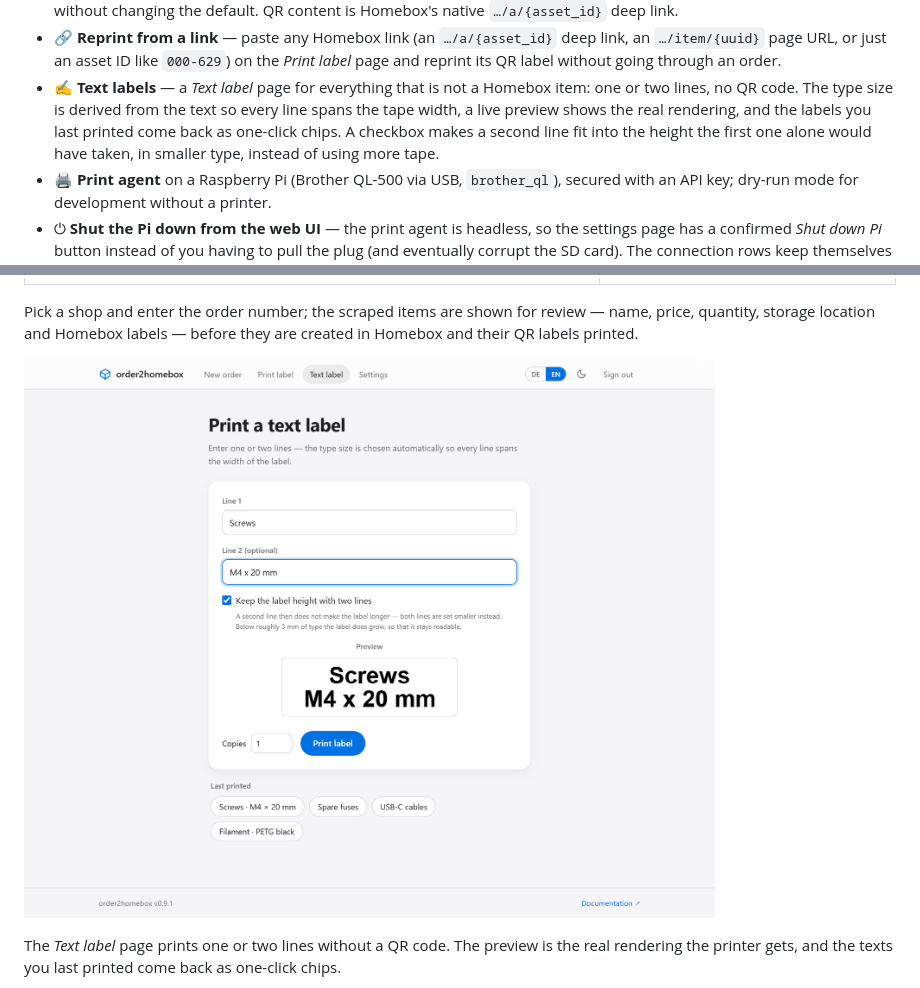
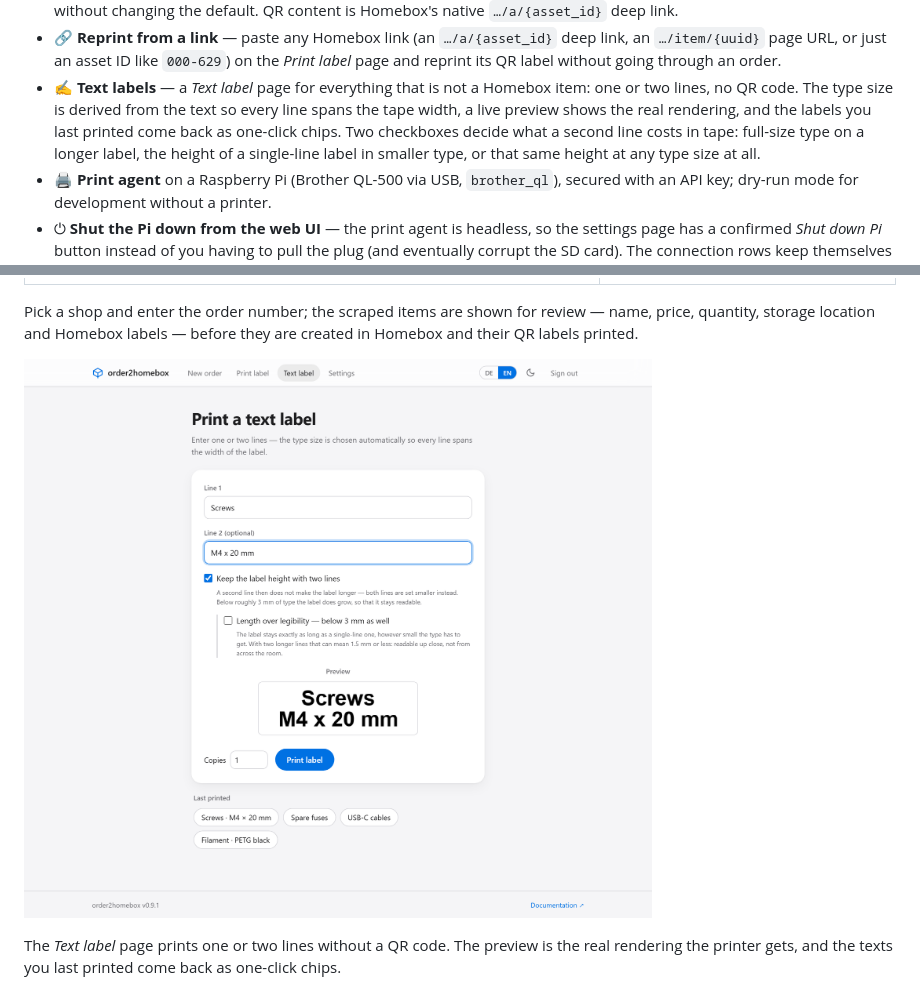
Before and after one commit to skyhell/order2homebox, a Markdown page: README.md, 2 parts joined by grey strips. Drawn GitHub-style; pictures changed too: docs/screenshot-text-label.png.

```diff
--- a/README.md
+++ b/README.md
@@ -26,9 +26,10 @@ Enter an order number, review the scraped items, pick (or create) a storage loca
 - ✍️ **Text labels** — a *Text label* page for everything that is not a Homebox
   item: one or two lines, no QR code. The type size is derived from the text so
   every line spans the tape width, a live preview shows the real rendering, and
-  the labels you last printed come back as one-click chips. A checkbox makes a
-  second line fit into the height the first one alone would have taken, in
-  smaller type, instead of using more tape.
+  the labels you last printed come back as one-click chips. Two checkboxes
+  decide what a second line costs in tape: full-size type on a longer label,
+  the height of a single-line label in smaller type, or that same height at any
+  type size at all.
 - 🖨️ **Print agent** on a Raspberry Pi (Brother QL-500 via USB, `brother_ql`),
   secured with an API key; dry-run mode for development without a printer.
 - ⏻ **Shut the Pi down from the web UI** — the print agent is headless, so the
```
Also changed, not shown: CHANGELOG.md (+19 -14 lines), docs/label-layout.md (+31 -14 lines), 10 other files.
